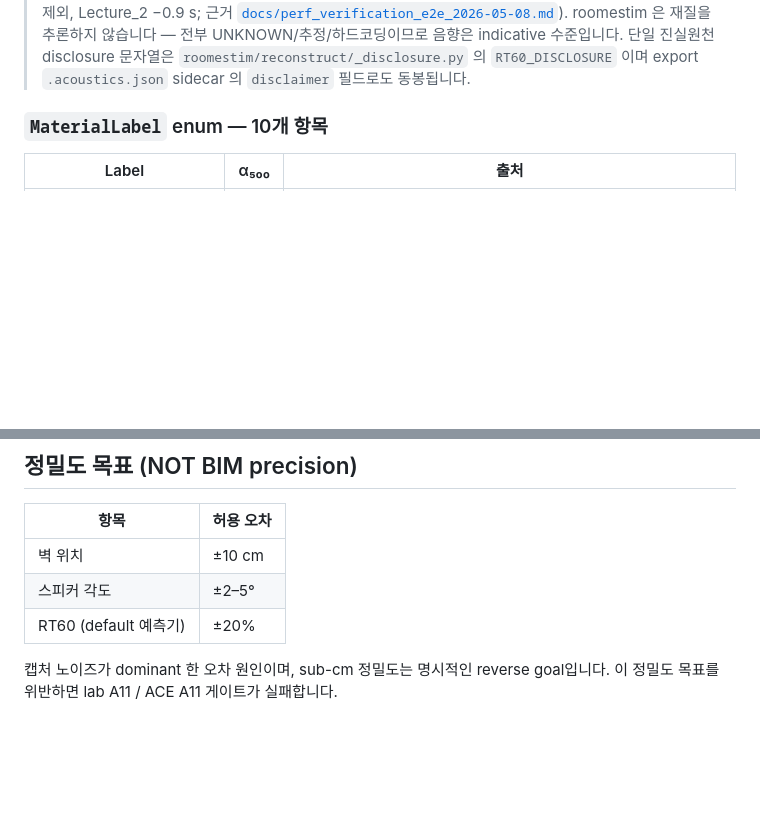
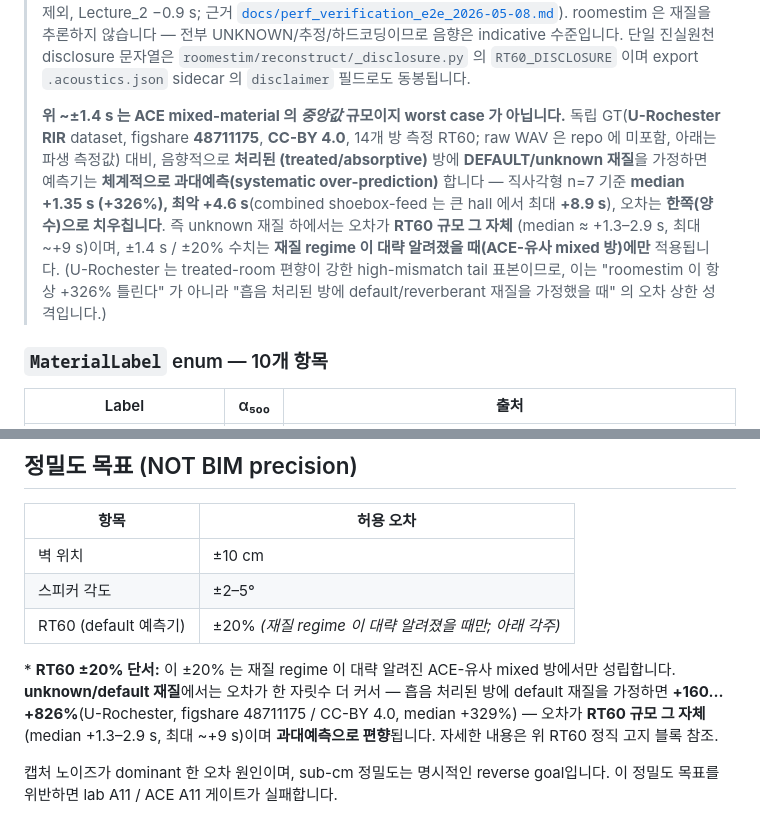
Before and after one commit to paiiek/roomestim, a Markdown page: README.md, 2 parts joined by grey strips. GitHub-like rendering; blank space fills up the shorter version.

Commit message:
roomestim docs — README 정직 재조정: 3DSES 벽 GT + U-Rochester RT60 + 천장 완화 (Tier 1 H2/H3; doc-only)
두 신규 독립검증(헌팅으로 unblock)을 README 정직성 표면에 반영:
- H2 천장: '±10cm 실증' → '가장 깨끗한 단일-방 scene few-cm 검증, 포괄적 실증 아님'
  (n=2-3, 헤드라인 42444966·42445021 각 ~1.0/3.6cm; 42444946 은 국소 sub-scan; 42445429 ~31.8cm).
- H3a 벽/footprint 첫 독립 GT: 3DSES(Zenodo 13323342, CC-BY-SA 4.0; registration 잔차 1.3-1.9cm)
  clean-TLS extraction = 벽 median 3.4cm/area +1.6-3.8%(convex), 2.5cm(occ), n=3 rect.
  'extraction-on-clean-laser ≠ 파이프라인 정확도' 3중 가드 + real-RGB-D(Redwood +22%/0.7-1.8m) 페어링.
  occupancy 는 disconnected floater 만 제거, connected through-opening bleed 못 막음 명시.
- H3b RT60: U-Rochester(figshare 48711175, CC-BY 4.0, 14방) — treated/absorptive 방에 default 재질 시
  체계적 과대예측(rect n=7 median +1.35s/+326%, worst +4.6~+8.9s, one-sided). 스펙표 'RT60 ±20%' 행에
  단서+각주(unknown 재질 +160~826%). ±1.4s/±20% 는 재질 regime 알려졌을 때만.

ralplan 합의 → executor(opus) → code-review APPROVE-WITH-FIXES(2 LOW, LOW-1 scene 구분 반영).
gate 562p/7s·ruff·mypy 클린(doc-only). NO FAKE NUMBERS: 전 수치 .omc/research 노트 추적.

Co-Authored-By: Claude Opus 4.8 (1M context) <noreply@anthropic.com>

```diff
--- a/README.md
+++ b/README.md
@@ -293,6 +293,18 @@ cascade 의 Eyring fallback 항목을 polygon ISM 으로 승격하는 것이 rev
 > indicative 수준입니다. 단일 진실원천 disclosure 문자열은
 > `roomestim/reconstruct/_disclosure.py` 의 `RT60_DISCLOSURE` 이며 export
 > `.acoustics.json` sidecar 의 `disclaimer` 필드로도 동봉됩니다.
+>
+> **위 ~±1.4 s 는 ACE mixed-material 의 *중앙값* 규모이지 worst case 가 아닙니다.**
+> 독립 GT(**U-Rochester RIR** dataset, figshare **48711175**, **CC-BY 4.0**, 14개 방
+> 측정 RT60; raw WAV 은 repo 에 미포함, 아래는 파생 측정값) 대비, 음향적으로 **처리된
+> (treated/absorptive)** 방에 **DEFAULT/unknown 재질**을 가정하면 예측기는 **체계적으로
+> 과대예측(systematic over-prediction)** 합니다 — 직사각형 n=7 기준 **median +1.35 s
+> (+326%), 최악 +4.6 s**(combined shoebox-feed 는 큰 hall 에서 최대 **+8.9 s**), 오차는
+> **한쪽(양수)으로 치우칩니다**. 즉 unknown 재질 하에서는 오차가 **RT60 규모 그 자체**
+> (median ≈ +1.3–2.9 s, 최대 ~+9 s)이며, ±1.4 s / ±20% 수치는 **재질 regime 이 대략
+> 알려졌을 때(ACE-유사 mixed 방)에만** 적용됩니다. (U-Rochester 는 treated-room 편향이
+> 강한 high-mismatch tail 표본이므로, 이는 "roomestim 이 항상 +326% 틀린다" 가 아니라
+> "흡음 처리된 방에 default/reverberant 재질을 가정했을 때" 의 오차 상한 성격입니다.)
 
 ### `MaterialLabel` enum — 10개 항목
 
@@ -328,7 +340,13 @@ cascade 의 Eyring fallback 항목을 polygon ISM 으로 승격하는 것이 rev
 |---|---|
 | 벽 위치 | ±10 cm |
 | 스피커 각도 | ±2–5° |
-| RT60 (default 예측기) | ±20% |
+| RT60 (default 예측기) | ±20% *(재질 regime 이 대략 알려졌을 때만; 아래 각주)* |
+
+\* **RT60 ±20% 단서:** 이 ±20% 는 재질 regime 이 대략 알려진 ACE-유사 mixed 방에서만
+성립합니다. **unknown/default 재질**에서는 오차가 한 자릿수 더 커서 — 흡음 처리된 방에
+default 재질을 가정하면 **+160…+826%**(U-Rochester, figshare 48711175 / CC-BY 4.0,
+median +329%) — 오차가 **RT60 규모 그 자체**(median +1.3–2.9 s, 최대 ~+9 s)이며
+**과대예측으로 편향**됩니다. 자세한 내용은 위 RT60 정직 고지 블록 참조.
 
 캡처 노이즈가 dominant 한 오차 원인이며, sub-cm 정밀도는 명시적인 reverse goal입니다.
 이 정밀도 목표를 위반하면 lab A11 / ACE A11 게이트가 실패합니다.
```
Also changed, not shown: other parts of README.md (+3 -1 lines).
